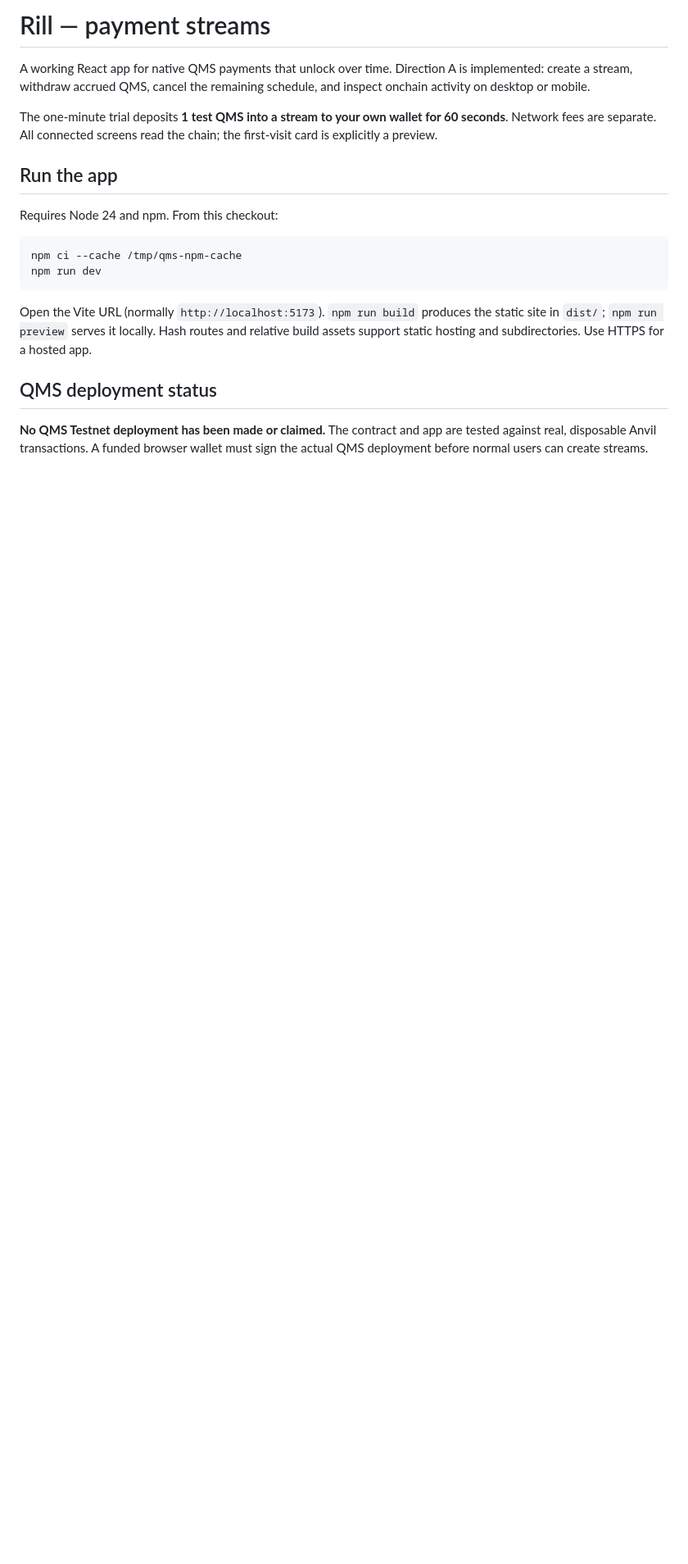
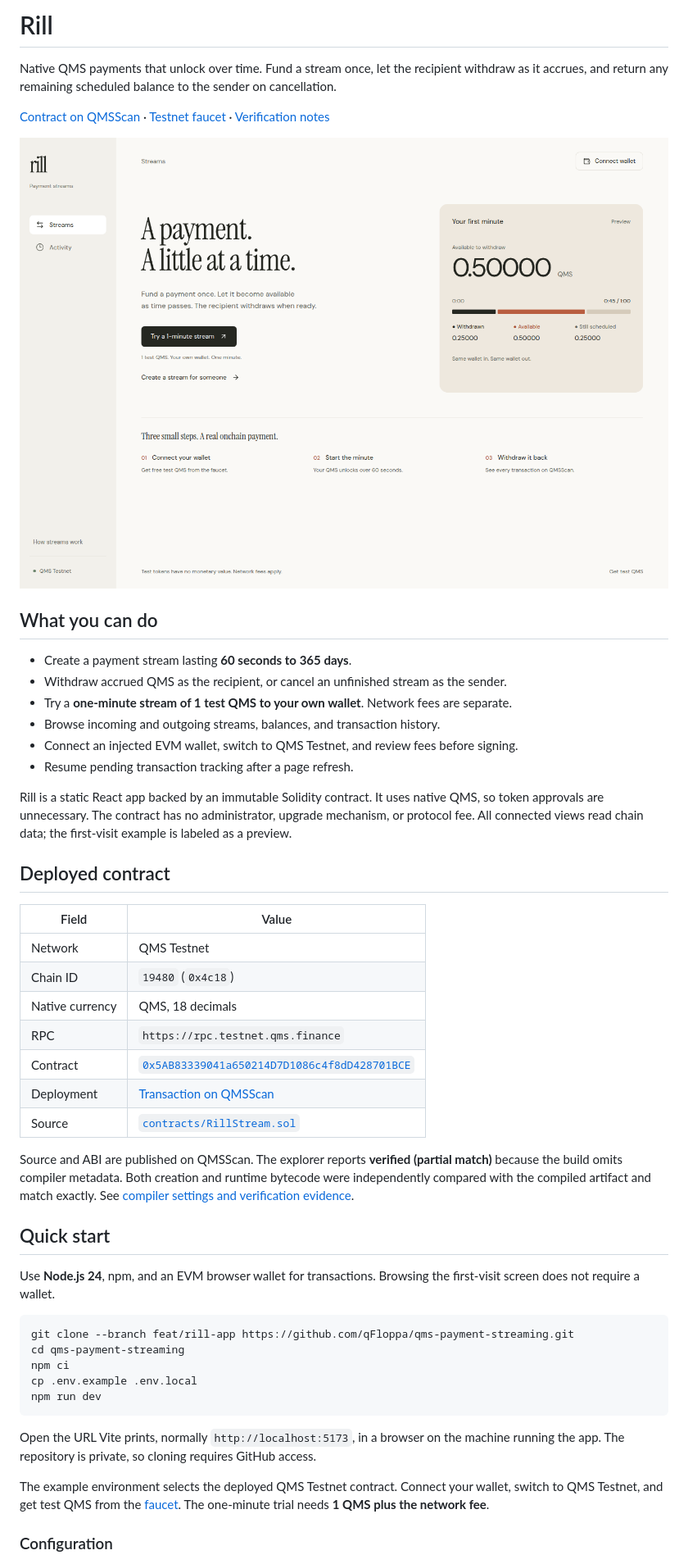
Before and after one commit to qFloppa/qms-payment-streaming, a Markdown page: README.md, the part around one of its changes. Shown at 82% size. GitHub-like rendering; pictures changed too: docs/images/rill-desktop.png (added); blank space fills up the shorter version.

````diff
--- a/README.md
+++ b/README.md
@@ -1,21 +1,51 @@
-# Rill — payment streams
+# Rill
 
-A working React app for native QMS payments that unlock over time. Direction A is implemented: create a stream, withdraw accrued QMS, cancel the remaining schedule, and inspect onchain activity on desktop or mobile.
+Native QMS payments that unlock over time. Fund a stream once, let the recipient withdraw as it accrues, and return any remaining scheduled balance to the sender on cancellation.
 
-The one-minute trial deposits **1 test QMS into a stream to your own wallet for 60 seconds**. Network fees are separate. All connected screens read the chain; the first-visit card is explicitly a preview.
+[Contract on QMSScan](https://testnet.qmsscan.io/address/0x5AB83339041a650214D7D1086c4f8dD428701BCE?tab=contract) · [Testnet faucet](https://faucet.testnet.qms.finance) · [Verification notes](docs/rill-verification.md)
 
-## Run the app
+![Rill's first-visit screen on desktop](docs/images/rill-desktop.png)
 
-Requires Node 24 and npm. From this checkout:
+## What you can do
+
+- Create a payment stream lasting **60 seconds to 365 days**.
+- Withdraw accrued QMS as the recipient, or cancel an unfinished stream as the sender.
+- Try a **one-minute stream of 1 test QMS to your own wallet**. Network fees are separate.
+- Browse incoming and outgoing streams, balances, and transaction history.
+- Connect an injected EVM wallet, switch to QMS Testnet, and review fees before signing.
+- Resume pending transaction tracking after a page refresh.
+
+Rill is a static React app backed by an immutable Solidity contract. It uses native QMS, so token approvals are unnecessary. The contract has no administrator, upgrade mechanism, or protocol fee. All connected views read chain data; the first-visit example is labeled as a preview.
+
+## Deployed contract
+
+| Field | Value |
+| --- | --- |
+| Network | QMS Testnet |
+| Chain ID | `19480` (`0x4c18`) |
+| Native currency | QMS, 18 decimals |
+| RPC | `https://rpc.testnet.qms.finance` |
+| Contract | [`0x5AB83339041a650214D7D1086c4f8dD428701BCE`](https://testnet.qmsscan.io/address/0x5AB83339041a650214D7D1086c4f8dD428701BCE?tab=contract) |
+| Deployment | [Transaction on QMSScan](https://testnet.qmsscan.io/tx/0xe6dc9cc35e076d447725ba2453eaaa50435f8342fa0054a1b0ec79b5dddac608) |
+| Source | [`contracts/RillStream.sol`](contracts/RillStream.sol) |
+
+Source and ABI are published on QMSScan. The explorer reports **verified (partial match)** because the build omits compiler metadata. Both creation and runtime bytecode were independently compared with the compiled artifact and match exactly. See [compiler settings and verification evidence](docs/rill-verification.md#qms-testnet-deployment).
+
+## Quick start
+
+Use **Node.js 24**, npm, and an EVM browser wallet for transactions. Browsing the first-visit screen does not require a wallet.
 
 ```bash
-npm ci --cache /tmp/qms-npm-cache
+git clone --branch feat/rill-app https://github.com/qFloppa/qms-payment-streaming.git
+cd qms-payment-streaming
+npm ci
+cp .env.example .env.local
 npm run dev
 ```
 
-Open the Vite URL (normally `http://localhost:5173`). `npm run build` produces the static site in `dist/`; `npm run preview` serves it locally. Hash routes and relative build assets support static hosting and subdirectories. Use HTTPS for a hosted app.
+Open the URL Vite prints, normally `http://localhost:5173`, in a browser on the machine running the app. The repository is private, so cloning requires GitHub access.
 
-## QMS deployment status
+The example environment selects the deployed QMS Testnet contract. Connect your wallet, switch to QMS Testnet, and get test QMS from the [faucet](https://faucet.testnet.qms.finance). The one-minute trial needs **1 QMS plus the network fee**.
 
-**No QMS Testnet deployment has been made or claimed.** The contract and app are tested against real, disposable Anvil transactions. A funded browser wallet must sign the actual QMS deployment before normal users can create streams.
+### Configuration
 
````
Also changed, not shown: other parts of README.md (+79 -58 lines), design/README.md (added, +45 -0 lines), docs/rill-verification.md (+14 -1 lines), 1 other file.
